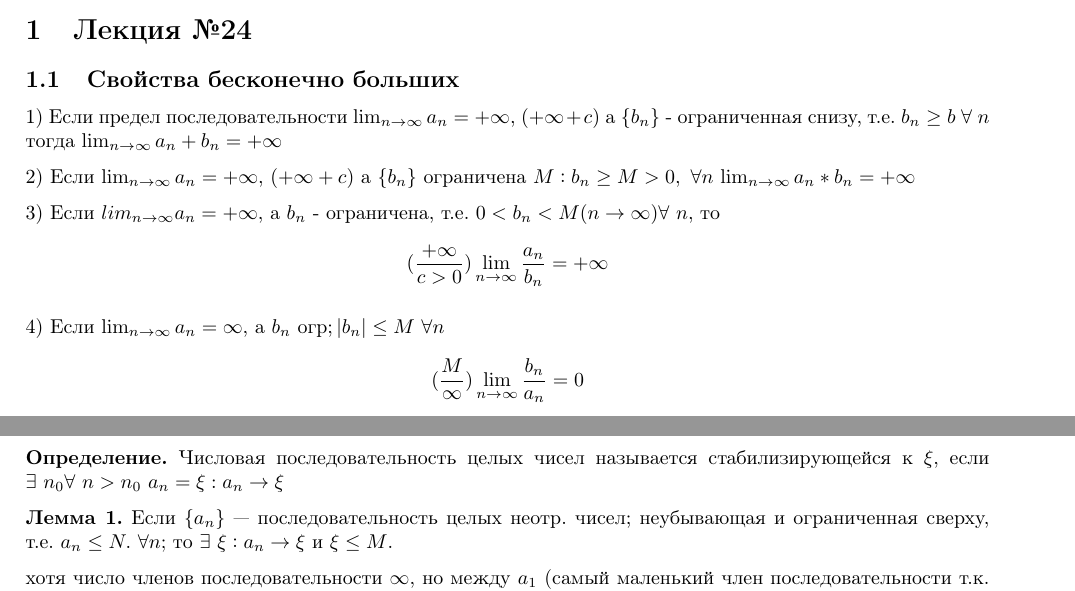
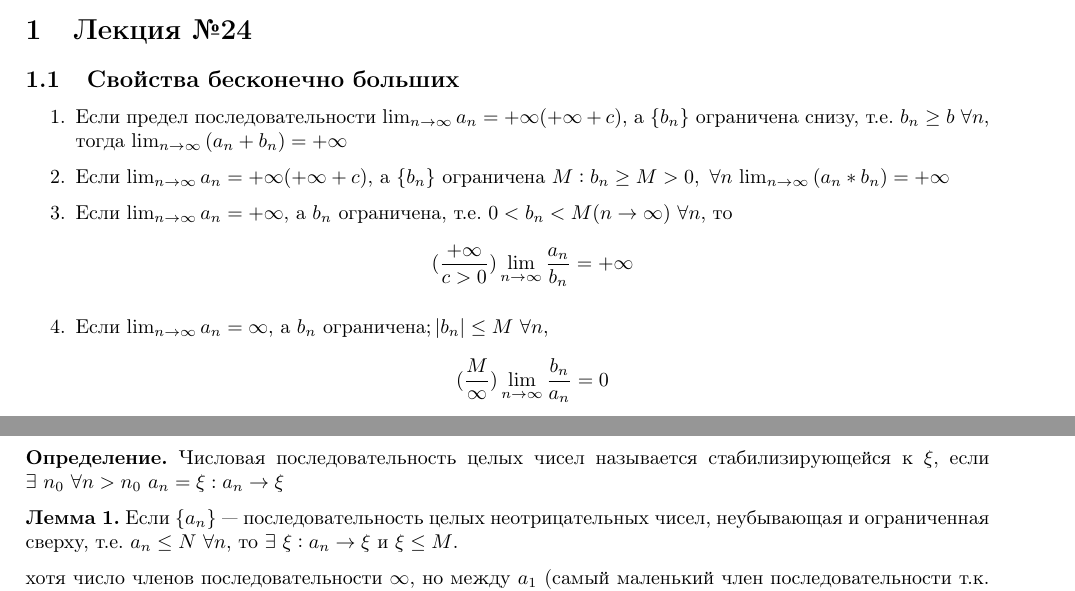
Before and after one commit to MagicWinnie/SESC_Maths, a LaTeX document (second_semester/24/main.tex): two parts of page 1 of 3, joined at a grey line, cut so that both start at the same text. Compiled offline with pdfLaTeX.

Commit message:
minor changes

```diff
--- a/second_semester/24/main.tex
+++ b/second_semester/24/main.tex
@@ -32,14 +32,16 @@
     \section{Лекция №24}
     \subsection{Свойства бесконечно больших}
 
-    1) Если предел последовательности \( \lim_{n \rightarrow \infty }a_n = + \infty \), \( (+\infty + c) \) а \( \{b_n\} \) - ограниченная снизу, т.е. \( b_n \geq b\ \forall\ n \) тогда \(\lim_{n \rightarrow \infty}{a_n + b_n} = +\infty\)
+    \begin{enumerate}
+        \item Если предел последовательности \( \lim_{n \rightarrow \infty }a_n = + \infty \)\( (+\infty + c) \), а \( \{b_n\} \) ограничена снизу, т.е. \( b_n \geq b\ \forall n \), тогда \(\lim_{n \rightarrow \infty}{(a_n + b_n)} = +\infty\)
 
-    2) Если \( \lim_{n \rightarrow \infty }a_n = +\infty \), \( (+\infty + c) \) а \( \{ b_n \} \) ограничена \( M: b_n \geq M > 0,\ \forall n \)
-    \(\lim_{n \rightarrow \infty}{a_n * b_n} = +\infty\)
+        \item Если \( \lim_{n \rightarrow \infty }a_n = + \infty \)\( (+\infty + c) \), а \( \{b_n\} \) ограничена \( M: b_n \geq M > 0,\ \forall n \)
+    \(\lim_{n \rightarrow \infty}{(a_n * b_n)} = +\infty\)
 
-    3) Если \( lim_{n \rightarrow \infty }a_n = +\infty \), а \( b_n \) - ограничена, т.е. \( 0 < b_n < M (n \rightarrow \infty ) \forall\ n \), то \[ (\frac{+\infty}{c > 0}) \lim_{n \rightarrow \infty}{\frac{a_n}{b_n}} = +\infty\]
+        \item Если \( \lim_{n \rightarrow \infty }a_n = +\infty \), а \( b_n \) ограничена, т.е. \( 0 < b_n < M (n \rightarrow \infty)\ \forall n \), то \[ (\frac{+\infty}{c > 0}) \lim_{n \rightarrow \infty}{\frac{a_n}{b_n}} = +\infty\]
 
-    4) Если \(\lim_{n \rightarrow \infty}{a_n} = \infty\), а \(b_n\) огр; \(\abs{b_n} \leq M\  \forall n\) \[ (\frac{M}{\infty}) \lim_{n \rightarrow \infty }\frac{b_n}{a_n} = 0 \].
+        \item Если \(\lim_{n \rightarrow \infty}{a_n} = \infty\), а \(b_n\) ограничена; \(\abs{b_n} \leq M\  \forall n\), \[ (\frac{M}{\infty}) \lim_{n \rightarrow \infty }\frac{b_n}{a_n} = 0 \].
+    \end{enumerate}
 
     \subsubsection{Неопределённости}
 
@@ -58,10 +60,10 @@
     \subsection{Теорема Вейерштрасса}
 
     \textbf{Определение.}
-    Числовая последовательность целых чисел называется стабилизирующейся к \(\xi\), если \( \exists\ n_0 \forall\ n > n_0\  a_n = \xi: a_n \rightarrow \xi \)
+    Числовая последовательность целых чисел называется стабилизирующейся к \(\xi\), если \( \exists\ n_0\ \forall n > n_0\  a_n = \xi: a_n \rightarrow \xi \)
 
     \textbf{Лемма 1.}
-    Если \(\{a_n\}\) --- последовательность целых неотр. чисел; неубывающая и ограниченная сверху, т.е. \( a_n \leq N.\ \forall n;\) то \( \exists\ \xi: a_n \rightarrow \xi \) и \( \xi \leq M \).
+    Если \(\{a_n\}\) --- последовательность целых неотрицательных чисел, неубывающая и ограниченная сверху, т.е. \( a_n \leq N\ \forall n\), то \( \exists\ \xi: a_n \rightarrow \xi \) и \( \xi \leq M \).
 
     % IMAGE TODO!!!!
     % FOLLOWING TEXT RIGHT TO IMAGE
```
Also changed, not shown: second_semester/24/main.pdf.
